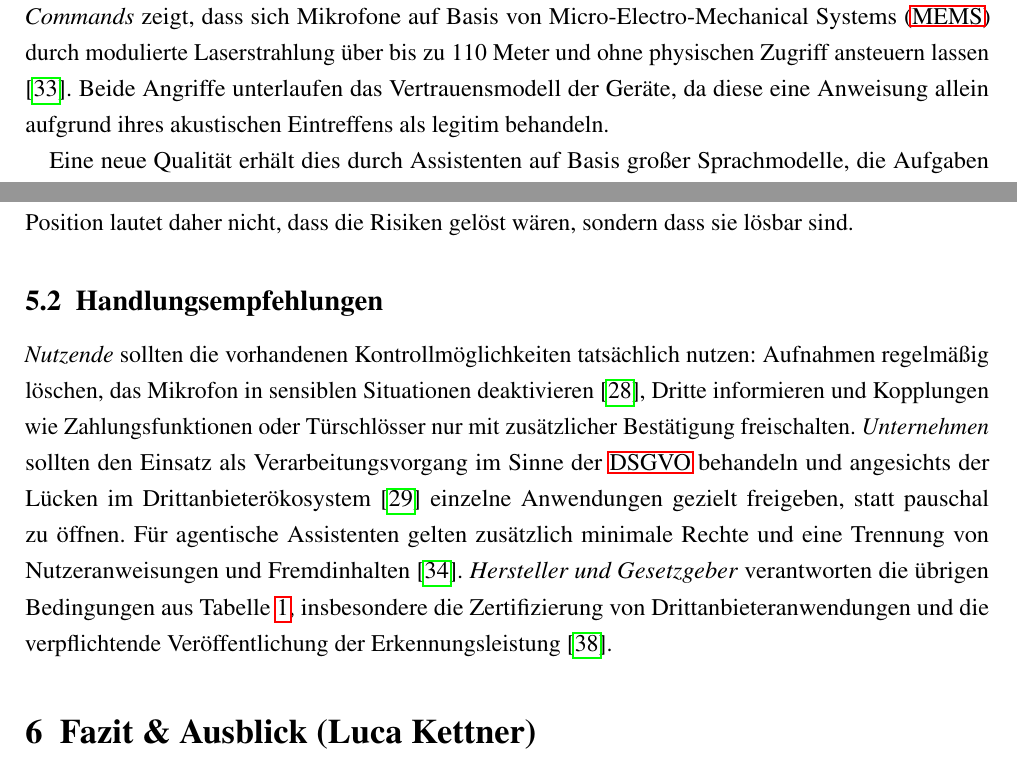
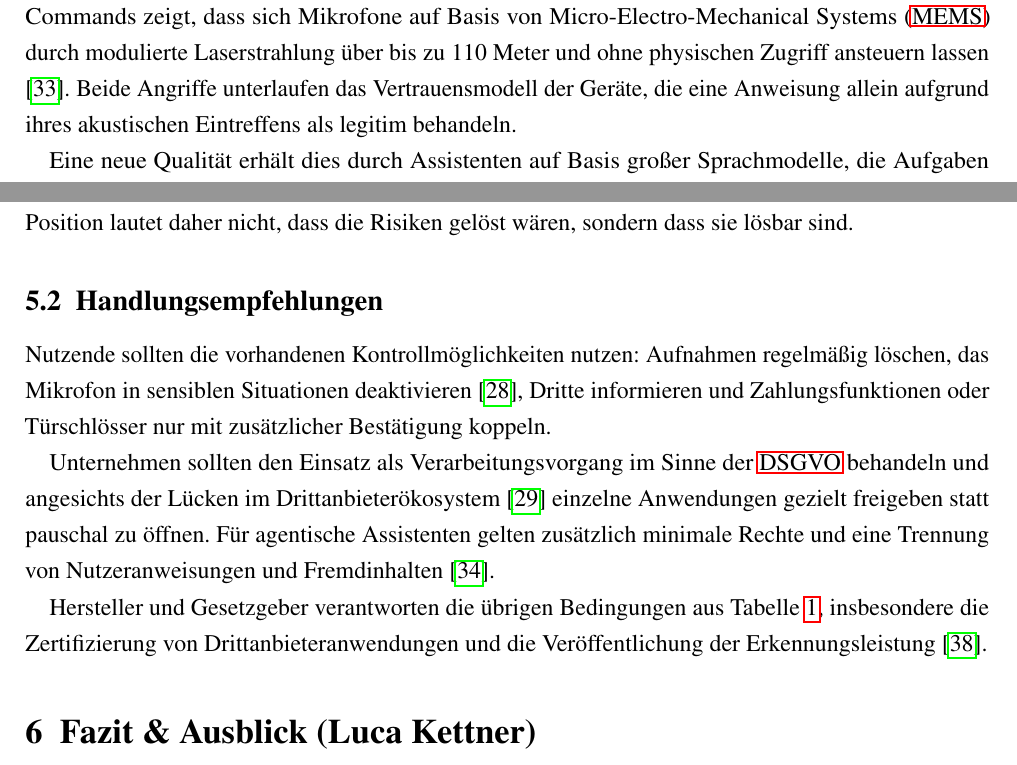
Before and after one commit to miloschf/WA2_positionspapier, a LaTeX document (main.tex, which reads sections/file03.tex): two parts of pages 13 and 15 of 21, joined at a grey line, cut so that both start at the same text. Compiled offline with pdfLaTeX.

Commit message:
Kursivierungen aus Kapitel 4 bis 6 entfernt
- Angriffsnamen DolphinAttack und Light Commands jetzt aufrecht
- Adressatengruppen in den Handlungsempfehlungen als drei eigene Absaetze
  statt kursiver Marker im Fliesstext
- Betonung von "ob" im Fazit entfaellt, der Kontrast traegt ueber
  "nicht ... sondern"
- dafuer rund 20 Woerter gekuerzt, damit der Text auf Seite 11 endet

Co-Authored-By: Claude Opus 5 <noreply@anthropic.com>

```diff
--- a/sections/file03.tex
+++ b/sections/file03.tex
@@ -43,7 +43,7 @@ Ein dritter Aspekt ist das Drittanbieterökosystem: Von 90.194 analysierten Alex
 
 \subsection{IT-Sicherheit}
 
-Anders als der Datenschutz betrifft die IT-Sicherheit nicht die reguläre Verarbeitung, sondern die gezielte Kompromittierung durch Dritte. Der strukturelle Schwachpunkt ist der Sprachkanal, der weder authentifiziert noch gegen die Einspeisung fremder Signale geschützt ist. Beim \emph{DolphinAttack} werden Befehle auf Ultraschallträger moduliert und dadurch unhörbar, im Gerät aber dennoch ausgeführt. Der Angriff wurde unter anderem gegen Siri, Google Now, Cortana und Alexa demonstriert \cite{zhang2017dolphin}. \emph{Light Commands} zeigt, dass sich Mikrofone auf Basis von \ac{MEMS} durch modulierte Laserstrahlung über bis zu 110 Meter und ohne physischen Zugriff ansteuern lassen \cite{sugawara2020light}. Beide Angriffe unterlaufen das Vertrauensmodell der Geräte, da diese eine Anweisung allein aufgrund ihres akustischen Eintreffens als legitim behandeln.
+Anders als der Datenschutz betrifft die IT-Sicherheit nicht die reguläre Verarbeitung, sondern die gezielte Kompromittierung durch Dritte. Der strukturelle Schwachpunkt ist der Sprachkanal, der weder authentifiziert noch gegen die Einspeisung fremder Signale geschützt ist. Beim DolphinAttack werden Befehle auf Ultraschallträger moduliert und dadurch unhörbar, im Gerät aber dennoch ausgeführt. Der Angriff wurde unter anderem gegen Siri, Google Now, Cortana und Alexa demonstriert \cite{zhang2017dolphin}. Light Commands zeigt, dass sich Mikrofone auf Basis von \ac{MEMS} durch modulierte Laserstrahlung über bis zu 110 Meter und ohne physischen Zugriff ansteuern lassen \cite{sugawara2020light}. Beide Angriffe unterlaufen das Vertrauensmodell der Geräte, die eine Anweisung allein aufgrund ihres akustischen Eintreffens als legitim behandeln.
 
 Eine neue Qualität erhält dies durch Assistenten auf Basis großer Sprachmodelle, die Aufgaben eigenständig planen und Werkzeuge einbinden: Verarbeiten sie Inhalte aus nicht vertrauenswürdigen Quellen wie Webseiten oder E-Mails, können dort eingebettete Anweisungen das Systemverhalten übernehmen. Diese als indirekte Prompt Injection bezeichnete Angriffsklasse ist an produktiven Anwendungen nachgewiesen \cite{greshake2023injection}. Das Schadenspotenzial verschiebt sich damit vom einzelnen Befehl hin zur eigenständigen Handlung eines Systems mit weitreichenden Zugriffsrechten.
 
@@ -104,7 +104,11 @@ Zwei Einwände bleiben jedoch offen. Gäste und Kinder werden erfasst, ohne eing
 
 \subsection{Handlungsempfehlungen}
 
-\emph{Nutzende} sollten die vorhandenen Kontrollmöglichkeiten tatsächlich nutzen: Aufnahmen regelmäßig löschen, das Mikrofon in sensiblen Situationen deaktivieren \cite{malkin2019privacy}, Dritte informieren und Kopplungen wie Zahlungsfunktionen oder Türschlösser nur mit zusätzlicher Bestätigung freischalten. \emph{Unternehmen} sollten den Einsatz als Verarbeitungsvorgang im Sinne der \ac{DSGVO} behandeln und angesichts der Lücken im Drittanbieterökosystem \cite{lentzsch2021alexa} einzelne Anwendungen gezielt freigeben, statt pauschal zu öffnen. Für agentische Assistenten gelten zusätzlich minimale Rechte und eine Trennung von Nutzeranweisungen und Fremdinhalten \cite{greshake2023injection}. \emph{Hersteller und Gesetzgeber} verantworten die übrigen Bedingungen aus Tabelle~\ref{tab:bedingungen}, insbesondere die Zertifizierung von Drittanbieteranwendungen und die verpflichtende Veröffentlichung der Erkennungsleistung \cite{koenecke2020racial}.
+Nutzende sollten die vorhandenen Kontrollmöglichkeiten nutzen: Aufnahmen regelmäßig löschen, das Mikrofon in sensiblen Situationen deaktivieren \cite{malkin2019privacy}, Dritte informieren und Zahlungsfunktionen oder Türschlösser nur mit zusätzlicher Bestätigung koppeln.
+
+Unternehmen sollten den Einsatz als Verarbeitungsvorgang im Sinne der \ac{DSGVO} behandeln und angesichts der Lücken im Drittanbieterökosystem \cite{lentzsch2021alexa} einzelne Anwendungen gezielt freigeben statt pauschal zu öffnen. Für agentische Assistenten gelten zusätzlich minimale Rechte und eine Trennung von Nutzeranweisungen und Fremdinhalten \cite{greshake2023injection}.
+
+Hersteller und Gesetzgeber verantworten die übrigen Bedingungen aus Tabelle~\ref{tab:bedingungen}, insbesondere die Zertifizierung von Drittanbieteranwendungen und die Veröffentlichung der Erkennungsleistung \cite{koenecke2020racial}.
 
 \section{Fazit \& Ausblick (Luca Kettner)}
 \label{sec:fazit}
```
Also changed, not shown: sections/file03.tex (2 more changed lines).
